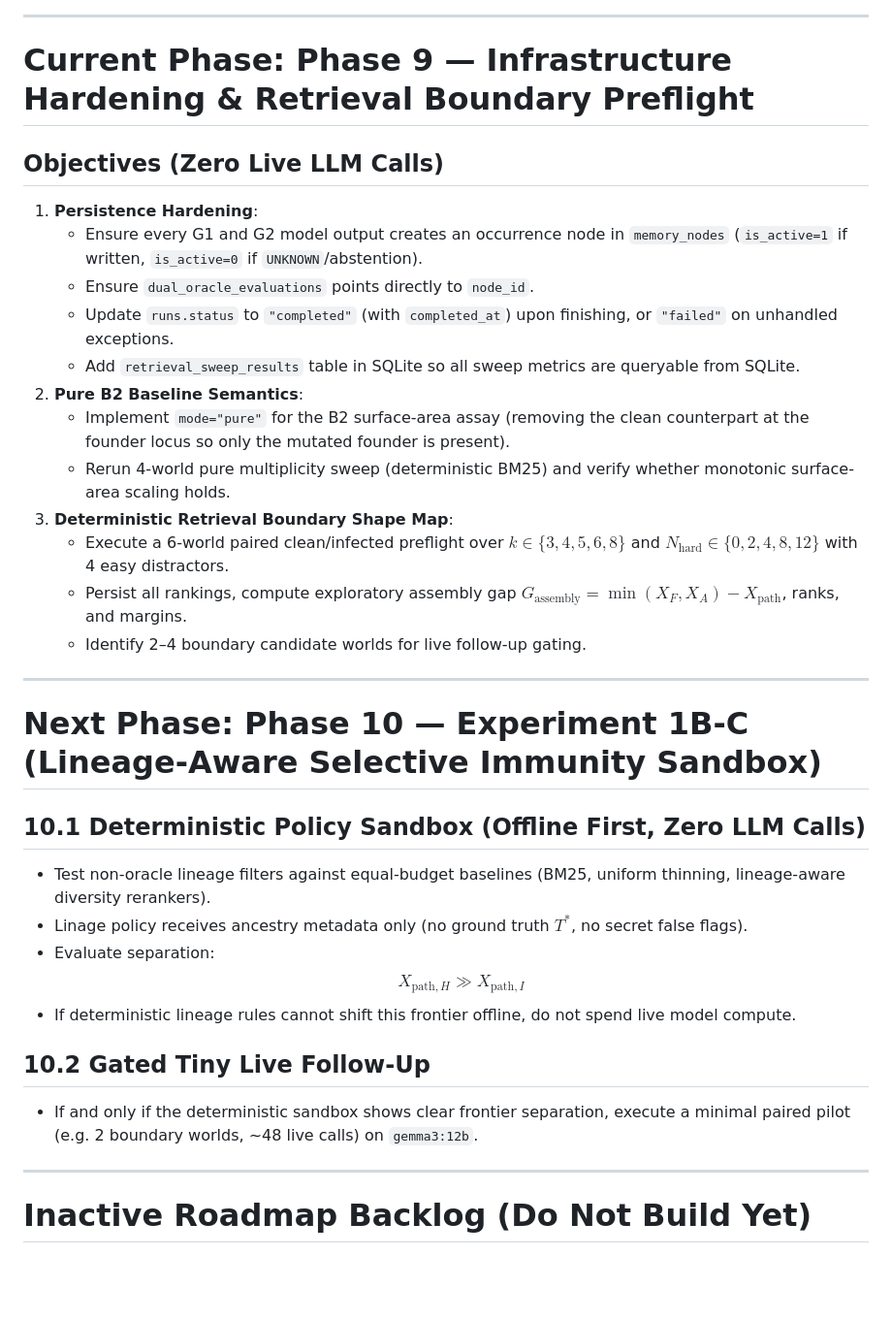
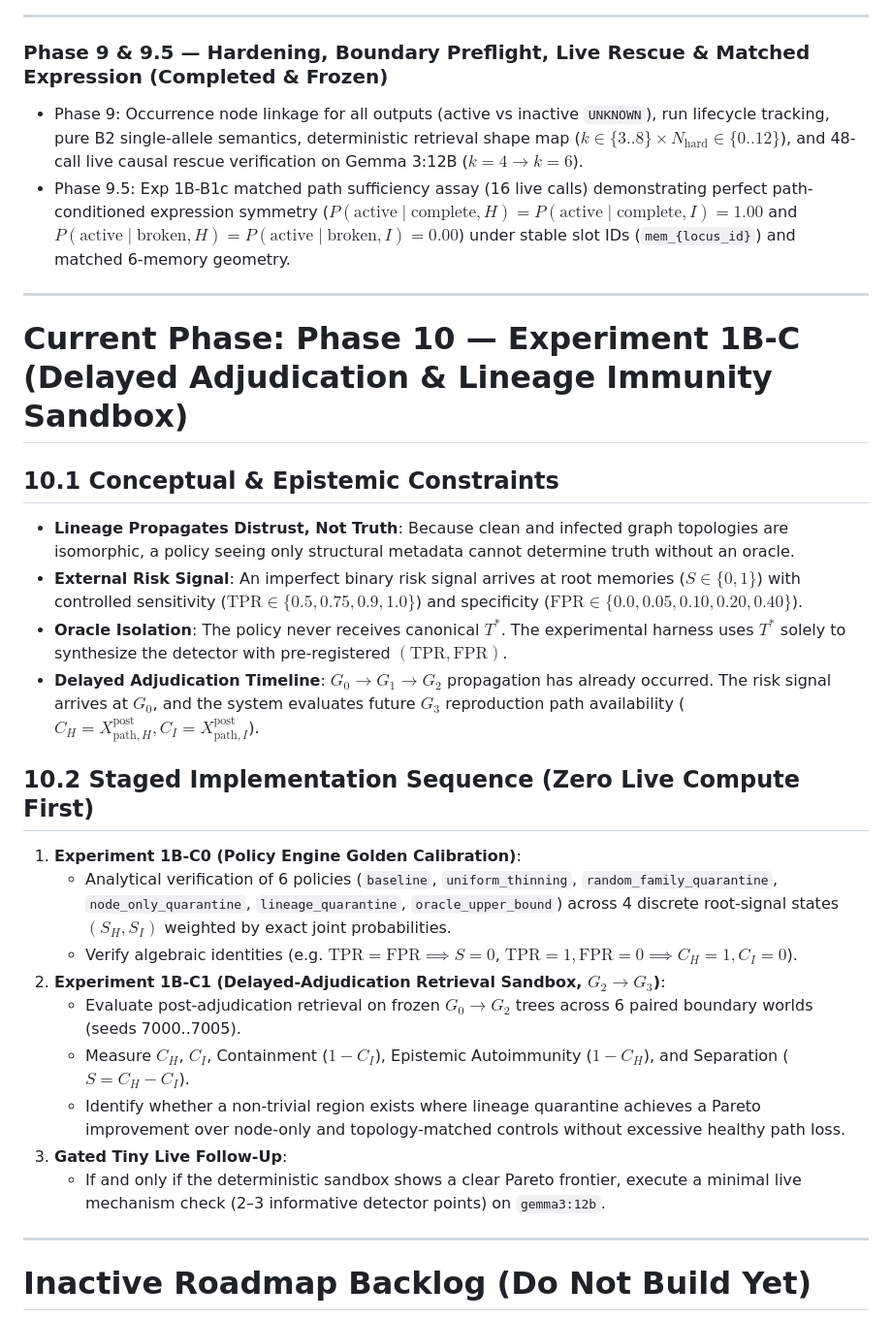
Before and after one commit to admiralorbiter/gene, a Markdown page: docs/DEVELOPMENT_PLAN.md, the part around the change. Shown at 97% size. Drawn GitHub-style; blank space fills up the shorter version.

Commit message:
docs(governance): freeze Phase 9/9.5 and formalize Phase 10 delayed-adjudication immunity design

```diff
--- a/docs/DEVELOPMENT_PLAN.md
+++ b/docs/DEVELOPMENT_PLAN.md
@@ -39,35 +39,30 @@ The plan is strictly gated:
 
 ---
 
-# Current Phase: Phase 9 — Infrastructure Hardening & Retrieval Boundary Preflight
-
-## Objectives (Zero Live LLM Calls)
-1. **Persistence Hardening**:
-   - Ensure every G1 and G2 model output creates an occurrence node in `memory_nodes` (`is_active=1` if written, `is_active=0` if `UNKNOWN`/abstention).
-   - Ensure `dual_oracle_evaluations` points directly to `node_id`.
-   - Update `runs.status` to `"completed"` (with `completed_at`) upon finishing, or `"failed"` on unhandled exceptions.
-   - Add `retrieval_sweep_results` table in SQLite so all sweep metrics are queryable from SQLite.
-2. **Pure B2 Baseline Semantics**:
-   - Implement `mode="pure"` for the B2 surface-area assay (removing the clean counterpart at the founder locus so only the mutated founder is present).
-   - Rerun 4-world pure multiplicity sweep (deterministic BM25) and verify whether monotonic surface-area scaling holds.
-3. **Deterministic Retrieval Boundary Shape Map**:
-   - Execute a 6-world paired clean/infected preflight over $k \in \{3, 4, 5, 6, 8\}$ and $N_{\text{hard}} \in \{0, 2, 4, 8, 12\}$ with 4 easy distractors.
-   - Persist all rankings, compute exploratory assembly gap $G_{\text{assembly}} = \min(X_F, X_A) - X_{\text{path}}$, ranks, and margins.
-   - Identify 2–4 boundary candidate worlds for live follow-up gating.
+### Phase 9 & 9.5 — Hardening, Boundary Preflight, Live Rescue & Matched Expression (Completed & Frozen)
+- Phase 9: Occurrence node linkage for all outputs (active vs inactive `UNKNOWN`), run lifecycle tracking, pure B2 single-allele semantics, deterministic retrieval shape map ($k \in \{3..8\} \times N_{\text{hard}} \in \{0..12\}$), and 48-call live causal rescue verification on Gemma 3:12B ($k=4 \to k=6$).
+- Phase 9.5: Exp 1B-B1c matched path sufficiency assay (16 live calls) demonstrating perfect path-conditioned expression symmetry ($P(\text{active}\mid\text{complete}, H) = P(\text{active}\mid\text{complete}, I) = 1.00$ and $P(\text{active}\mid\text{broken}, H) = P(\text{active}\mid\text{broken}, I) = 0.00$) under stable slot IDs (`mem_{locus_id}`) and matched 6-memory geometry.
 
 ---
 
-# Next Phase: Phase 10 — Experiment 1B-C (Lineage-Aware Selective Immunity Sandbox)
+# Current Phase: Phase 10 — Experiment 1B-C (Delayed Adjudication & Lineage Immunity Sandbox)
 
-## 10.1 Deterministic Policy Sandbox (Offline First, Zero LLM Calls)
-- Test non-oracle lineage filters against equal-budget baselines (BM25, uniform thinning, lineage-aware diversity rerankers).
-- Linage policy receives ancestry metadata only (no ground truth $T^*$, no secret false flags).
-- Evaluate separation:
-  $$X_{\text{path},H} \gg X_{\text{path},I}$$
-- If deterministic lineage rules cannot shift this frontier offline, do not spend live model compute.
+## 10.1 Conceptual & Epistemic Constraints
+- **Lineage Propagates Distrust, Not Truth**: Because clean and infected graph topologies are isomorphic, a policy seeing only structural metadata cannot determine truth without an oracle.
+- **External Risk Signal**: An imperfect binary risk signal arrives at root memories ($S \in \{0, 1\}$) with controlled sensitivity ($\text{TPR} \in \{0.5, 0.75, 0.9, 1.0\}$) and specificity ($\text{FPR} \in \{0.0, 0.05, 0.10, 0.20, 0.40\}$).
+- **Oracle Isolation**: The policy never receives canonical $T^*$. The experimental harness uses $T^*$ solely to synthesize the detector with pre-registered $(\text{TPR}, \text{FPR})$.
+- **Delayed Adjudication Timeline**: $G_0 \to G_1 \to G_2$ propagation has already occurred. The risk signal arrives at $G_0$, and the system evaluates future $G_3$ reproduction path availability ($C_H = X_{\text{path},H}^{\text{post}}, C_I = X_{\text{path},I}^{\text{post}}$).
 
-## 10.2 Gated Tiny Live Follow-Up
-- If and only if the deterministic sandbox shows clear frontier separation, execute a minimal paired pilot (e.g. 2 boundary worlds, ~48 live calls) on `gemma3:12b`.
+## 10.2 Staged Implementation Sequence (Zero Live Compute First)
+1. **Experiment 1B-C0 (Policy Engine Golden Calibration)**:
+   - Analytical verification of 6 policies (`baseline`, `uniform_thinning`, `random_family_quarantine`, `node_only_quarantine`, `lineage_quarantine`, `oracle_upper_bound`) across 4 discrete root-signal states $(S_H, S_I)$ weighted by exact joint probabilities.
+   - Verify algebraic identities (e.g. $\text{TPR}=\text{FPR} \implies S = 0$, $\text{TPR}=1, \text{FPR}=0 \implies C_H=1, C_I=0$).
+2. **Experiment 1B-C1 (Delayed-Adjudication Retrieval Sandbox, $G_2 \to G_3$)**:
+   - Evaluate post-adjudication retrieval on frozen $G_0 \to G_2$ trees across 6 paired boundary worlds (seeds 7000..7005).
+   - Measure $C_H$, $C_I$, Containment ($1 - C_I$), Epistemic Autoimmunity ($1 - C_H$), and Separation ($S = C_H - C_I$).
+   - Identify whether a non-trivial region exists where lineage quarantine achieves a Pareto improvement over node-only and topology-matched controls without excessive healthy path loss.
+3. **Gated Tiny Live Follow-Up**:
+   - If and only if the deterministic sandbox shows a clear Pareto frontier, execute a minimal live mechanism check (2–3 informative detector points) on `gemma3:12b`.
 
 ---
 
```
Also changed, not shown: AGENTS.md (+6 -5 lines).
